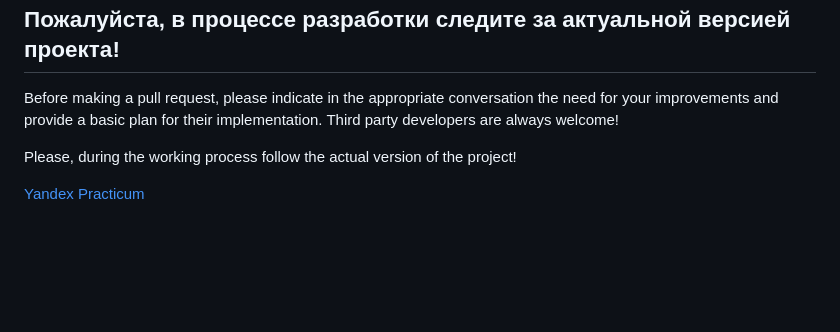
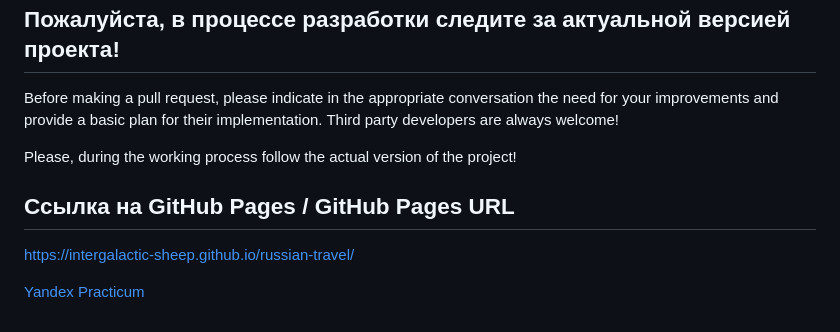
Before and after one commit to intergalactic-sheep/russian-travel, a Markdown page: README.md, the part around the change. GitHub-like rendering; blank space fills up the shorter version.

Commit message:
Check commit 3

```diff
--- a/README.md
+++ b/README.md
@@ -34,4 +34,8 @@ Before making a pull request, please indicate in the appropriate conversation th
 
 Please, during the working process follow the actual version of the project!
 
+## Ссылка на GitHub Pages / GitHub Pages URL
+
+https://intergalactic-sheep.github.io/russian-travel/
+
 [Yandex Practicum](https://practicum.yandex.ru/)
```
